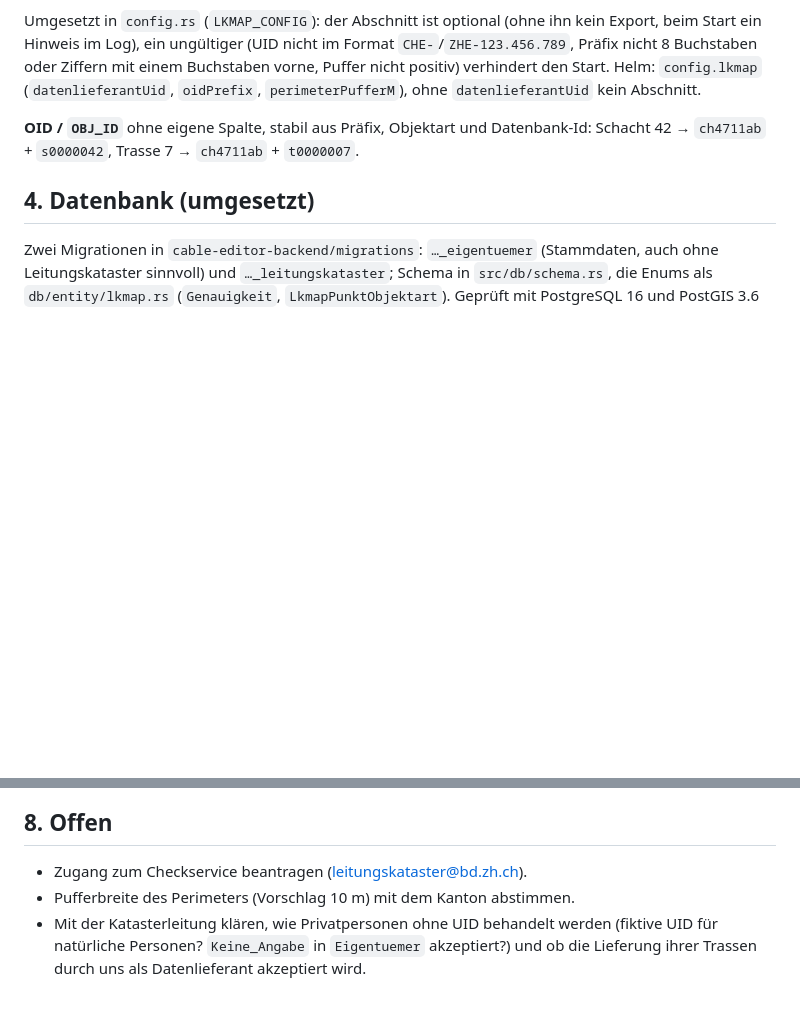
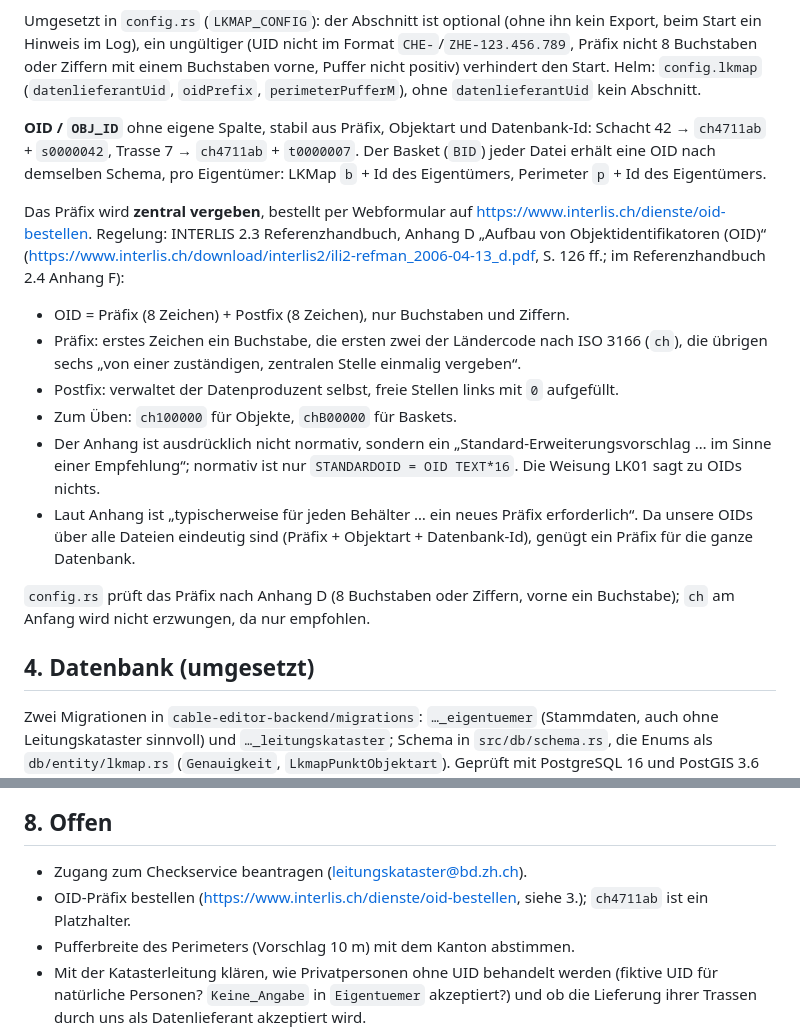
Before and after one commit to koa/cable-editor, a Markdown page: docs/leitungskataster.md, 2 parts joined by grey strips. GitHub-like rendering; blank space fills up the shorter version.

Commit message:
document how the OID prefix is assigned
The prefix of the delivered OIDs has to be ordered on interlis.ch; the
rules are in appendix D of the INTERLIS 2.3 reference manual, which is
only a recommendation, and the Weisung LK01 says nothing about OIDs.
Also fixes the basket ids of the delivered files.

Co-Authored-By: Claude Opus 5.5 <noreply@anthropic.com>

```diff
--- a/docs/leitungskataster.md
+++ b/docs/leitungskataster.md
@@ -181,6 +181,28 @@ verhindert den Start. Helm: `config.lkmap` (`datenlieferantUid`, `oidPrefix`,
 
 **OID / `OBJ_ID`** ohne eigene Spalte, stabil aus Präfix, Objektart und Datenbank-Id:
 Schacht 42 → `ch4711ab` + `s0000042`, Trasse 7 → `ch4711ab` + `t0000007`.
+Der Basket (`BID`) jeder Datei erhält eine OID nach demselben Schema, pro Eigentümer: LKMap
+`b` + Id des Eigentümers, Perimeter `p` + Id des Eigentümers.
+
+Das Präfix wird **zentral vergeben**, bestellt per Webformular auf
+<https://www.interlis.ch/dienste/oid-bestellen>. Regelung: INTERLIS 2.3 Referenzhandbuch, Anhang D
+„Aufbau von Objektidentifikatoren (OID)“
+(<https://www.interlis.ch/download/interlis2/ili2-refman_2006-04-13_d.pdf>, S. 126 ff.; im
+Referenzhandbuch 2.4 Anhang F):
+- OID = Präfix (8 Zeichen) + Postfix (8 Zeichen), nur Buchstaben und Ziffern.
+- Präfix: erstes Zeichen ein Buchstabe, die ersten zwei der Ländercode nach ISO 3166 (`ch`), die
+  übrigen sechs „von einer zuständigen, zentralen Stelle einmalig vergeben“.
+- Postfix: verwaltet der Datenproduzent selbst, freie Stellen links mit `0` aufgefüllt.
+- Zum Üben: `ch100000` für Objekte, `chB00000` für Baskets.
+- Der Anhang ist ausdrücklich nicht normativ, sondern ein „Standard-Erweiterungsvorschlag … im
+  Sinne einer Empfehlung“; normativ ist nur `STANDARDOID = OID TEXT*16`. Die Weisung LK01
+  sagt zu OIDs nichts.
+- Laut Anhang ist „typischerweise für jeden Behälter … ein neues Präfix erforderlich“. Da unsere
+  OIDs über alle Dateien eindeutig sind (Präfix + Objektart + Datenbank-Id), genügt ein Präfix
+  für die ganze Datenbank.
+
+`config.rs` prüft das Präfix nach Anhang D (8 Buchstaben oder Ziffern, vorne ein Buchstabe);
+`ch` am Anfang wird nicht erzwungen, da nur empfohlen.
 
 ## 4. Datenbank (umgesetzt)
 
@@ -331,6 +353,8 @@ Im Export konstant, ohne Spalte:
 ## 8. Offen
 
 - Zugang zum Checkservice beantragen (leitungskataster@bd.zh.ch).
+- OID-Präfix bestellen (<https://www.interlis.ch/dienste/oid-bestellen>, siehe 3.); `ch4711ab`
+  ist ein Platzhalter.
 - Pufferbreite des Perimeters (Vorschlag 10 m) mit dem Kanton abstimmen.
 - Mit der Katasterleitung klären, wie Privatpersonen ohne UID behandelt werden (fiktive UID
   für natürliche Personen? `Keine_Angabe` in `Eigentuemer` akzeptiert?) und ob die Lieferung
```
